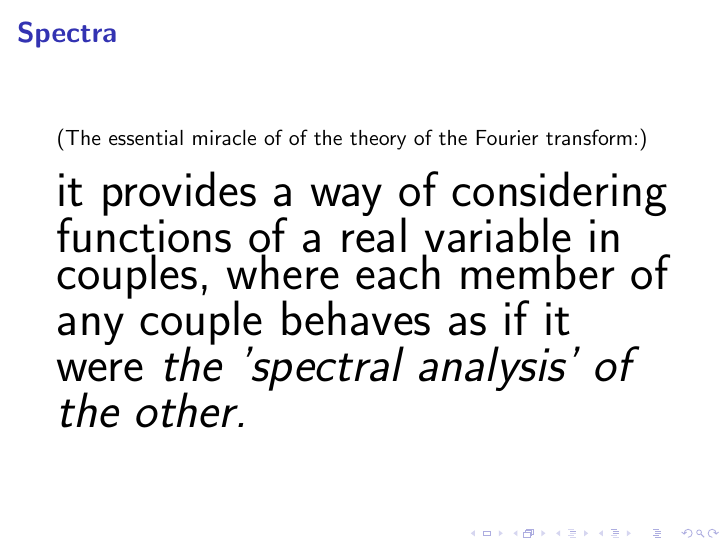
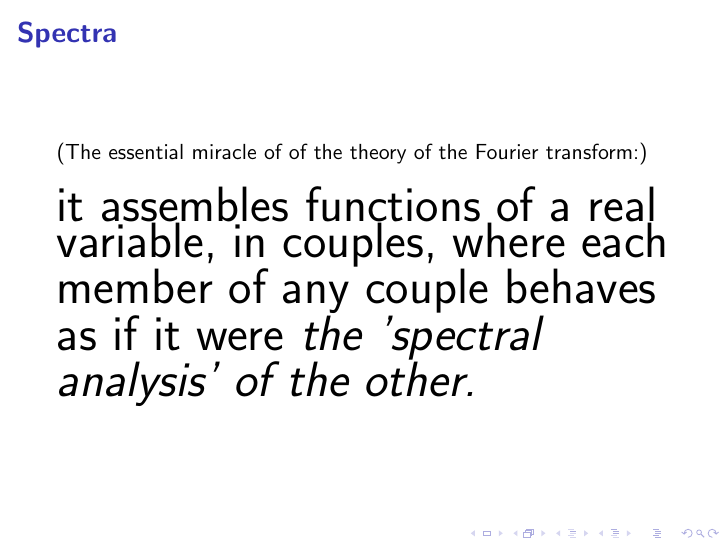
Before and after one commit to williamstein/rh, LaTeX slides (rh/slides.tex): page 36 of 37. Compiled offline with pdfLaTeX.

Commit message:
auto-commit

```diff
--- a/rh/slides.tex
+++ b/rh/slides.tex
@@ -446,7 +446,7 @@ $$} \end{frame}
 
 (The essential miracle of of the theory of the Fourier transform:)
 \vskip10pt
-{\Huge it provides a way of considering functions of a real variable in couples, where each member of any couple  behaves as if it were {\it the 'spectral analysis' of the other.}}\end{frame}
+{\Huge it assembles functions of a real variable, in couples, where each member of any couple  behaves as if it were {\it the 'spectral analysis' of the other.}}\end{frame}
 \begin{frame}\frametitle{\bf Riemann Spectrum}
 
 
```
